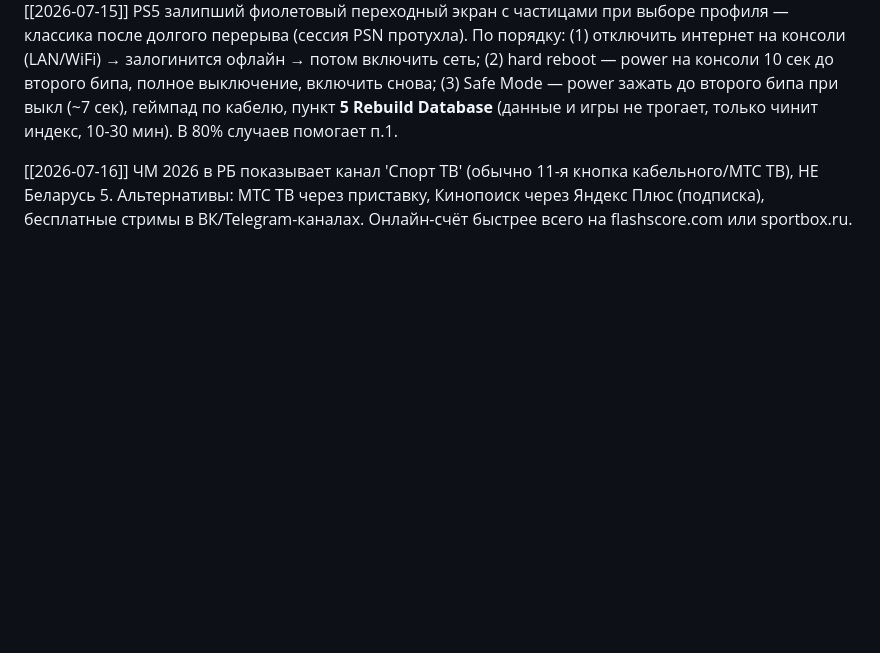
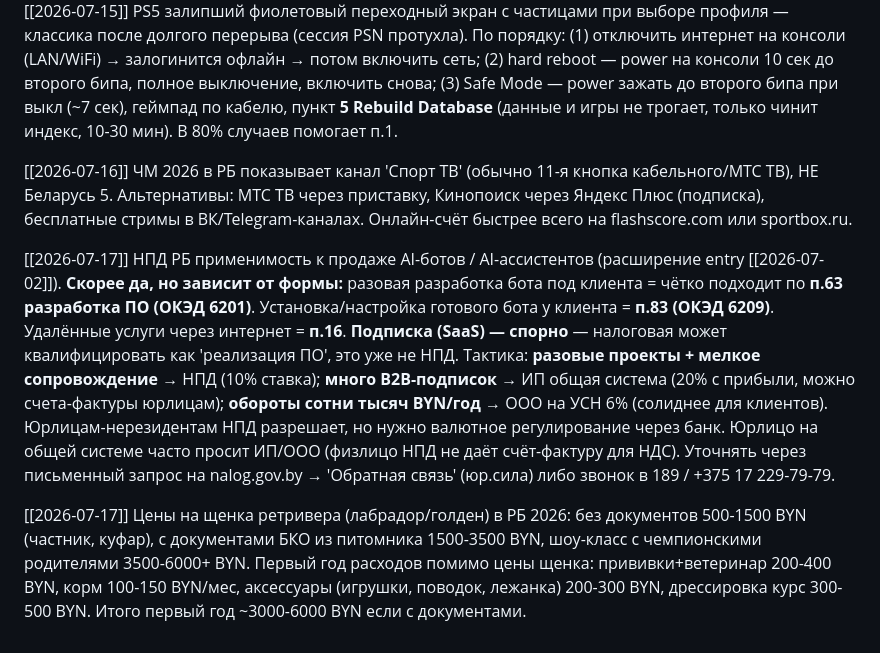
Before and after one commit to atanych/kira, a Markdown page: memory/MEMORY.md, the part around the change. Drawn GitHub-style; blank space fills up the shorter version.

```diff
--- a/memory/MEMORY.md
+++ b/memory/MEMORY.md
@@ -50,3 +50,7 @@
 [[2026-07-15]] PS5 залипший фиолетовый переходный экран с частицами при выборе профиля — классика после долгого перерыва (сессия PSN протухла). По порядку: (1) отключить интернет на консоли (LAN/WiFi) → залогинится офлайн → потом включить сеть; (2) hard reboot — power на консоли 10 сек до второго бипа, полное выключение, включить снова; (3) Safe Mode — power зажать до второго бипа при выкл (~7 сек), геймпад по кабелю, пункт **5 Rebuild Database** (данные и игры не трогает, только чинит индекс, 10-30 мин). В 80% случаев помогает п.1.
 
 [[2026-07-16]] ЧМ 2026 в РБ показывает канал 'Спорт ТВ' (обычно 11-я кнопка кабельного/МТС ТВ), НЕ Беларусь 5. Альтернативы: МТС ТВ через приставку, Кинопоиск через Яндекс Плюс (подписка), бесплатные стримы в ВК/Telegram-каналах. Онлайн-счёт быстрее всего на flashscore.com или sportbox.ru.
+
+[[2026-07-17]] НПД РБ применимость к продаже AI-ботов / AI-ассистентов (расширение entry [[2026-07-02]]). **Скорее да, но зависит от формы:** разовая разработка бота под клиента = чётко подходит по **п.63 разработка ПО (ОКЭД 6201)**. Установка/настройка готового бота у клиента = **п.83 (ОКЭД 6209)**. Удалённые услуги через интернет = **п.16**. **Подписка (SaaS) — спорно** — налоговая может квалифицировать как 'реализация ПО', это уже не НПД. Тактика: **разовые проекты + мелкое сопровождение** → НПД (10% ставка); **много B2B-подписок** → ИП общая система (20% с прибыли, можно счета-фактуры юрлицам); **обороты сотни тысяч BYN/год** → ООО на УСН 6% (солиднее для клиентов). Юрлицам-нерезидентам НПД разрешает, но нужно валютное регулирование через банк. Юрлицо на общей системе часто просит ИП/ООО (физлицо НПД не даёт счёт-фактуру для НДС). Уточнять через письменный запрос на nalog.gov.by → 'Обратная связь' (юр.сила) либо звонок в 189 / +375 17 229-79-79.
+
+[[2026-07-17]] Цены на щенка ретривера (лабрадор/голден) в РБ 2026: без документов 500-1500 BYN (частник, куфар), с документами БКО из питомника 1500-3500 BYN, шоу-класс с чемпионскими родителями 3500-6000+ BYN. Первый год расходов помимо цены щенка: прививки+ветеринар 200-400 BYN, корм 100-150 BYN/мес, аксессуары (игрушки, поводок, лежанка) 200-300 BYN, дрессировка курс 300-500 BYN. Итого первый год ~3000-6000 BYN если с документами.
```
Also changed, not shown: memory/daily/2026-07-16.md (added, +13 -0 lines).
